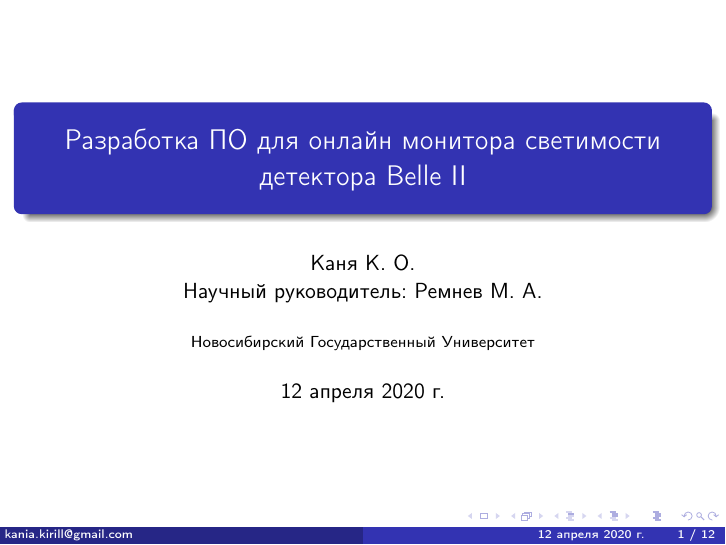
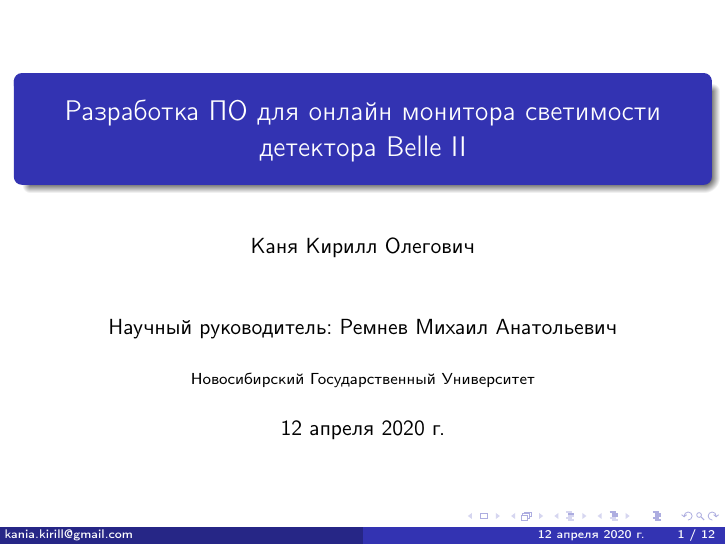
Before and after one commit to kkanua/diploma, LaTeX slides (presentation/presentation.tex): page 1 of 12. Compiled offline with pdfLaTeX.

Commit message:
Changed to full names. Final version for issc.

```diff
--- a/presentation/presentation.tex
+++ b/presentation/presentation.tex
@@ -3,13 +3,12 @@
 \usepackage[english,russian]{babel}
 \usetheme{Madrid}
 \usepackage{graphicx}
-\usepackage{array}
 \usepackage{makecell}
 \graphicspath{{imgs/}}
 
 \title{Разработка ПО для онлайн монитора светимости детектора Belle II}
-\author{Каня К. О. \\
-    Научный руководитель: Ремнев М. А.}
+\author{\\Каня Кирилл Олегович \\~\\~\\
+    Научный руководитель: Ремнев Михаил Анатольевич}
 \institute{Новосибирский Государственный Университет}
 
 
```
